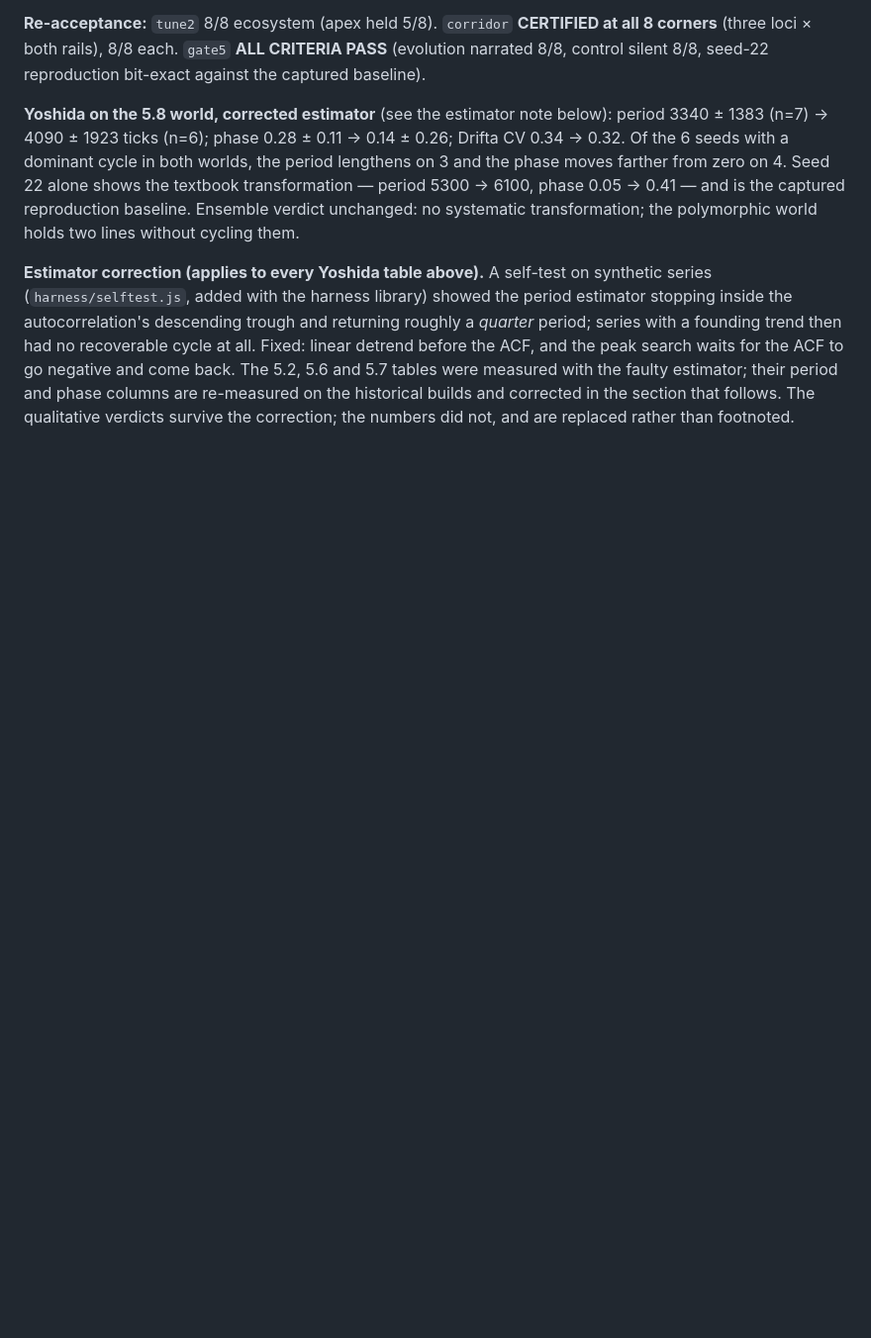
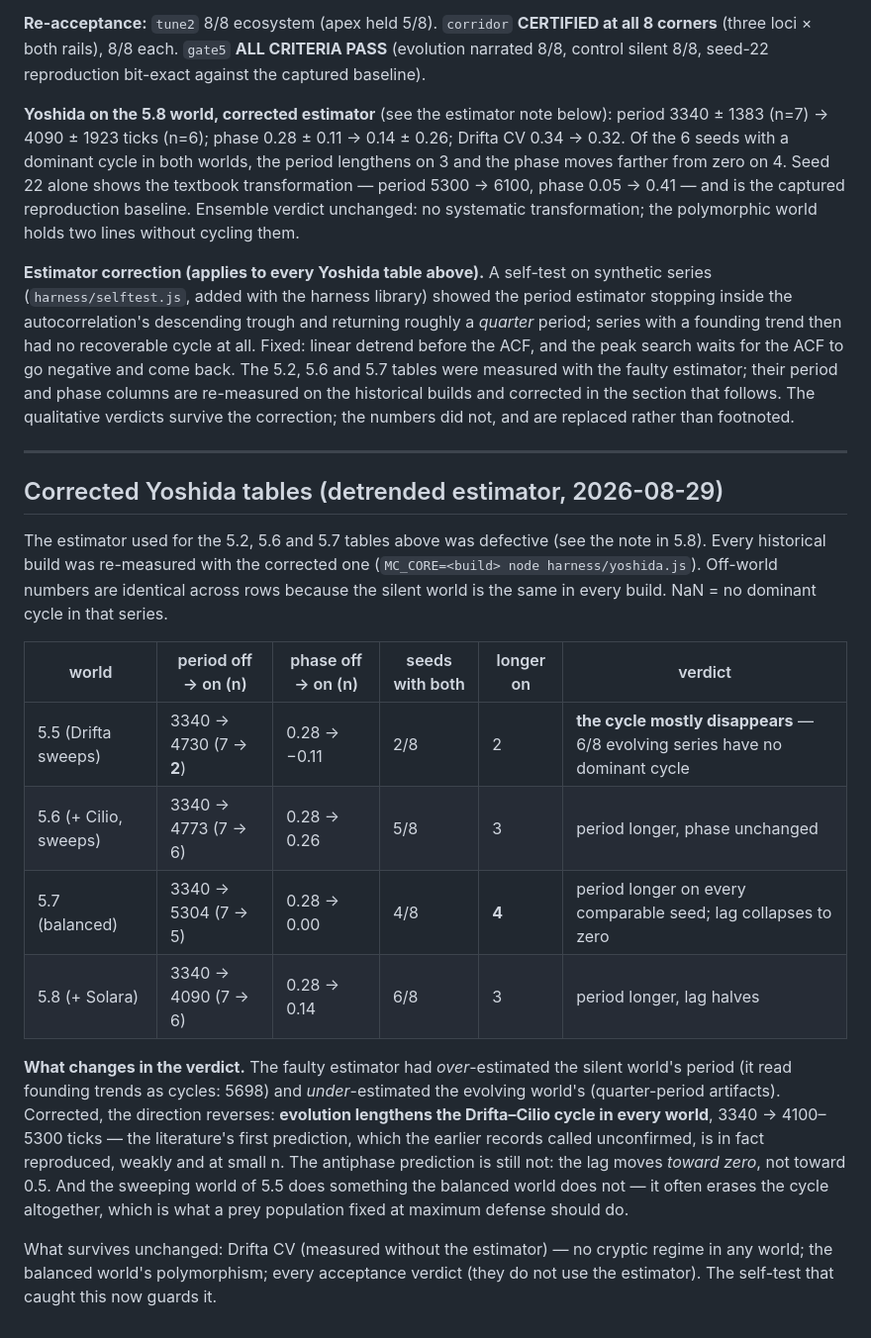
Before and after one commit to nhilbert/microcosm, a Markdown page: docs/phase5-plan.md, the part around the change. Shown at 99% size. Rendered like a GitHub page; blank space fills up the shorter version.

```diff
--- a/docs/phase5-plan.md
+++ b/docs/phase5-plan.md
@@ -185,3 +185,20 @@ Recorded as found; not re-priced. The scaling note (`genetics-scaling.md`) expla
 **Yoshida on the 5.8 world, corrected estimator** (see the estimator note below): period 3340 ± 1383 (n=7) → 4090 ± 1923 ticks (n=6); phase 0.28 ± 0.11 → 0.14 ± 0.26; Drifta CV 0.34 → 0.32. Of the 6 seeds with a dominant cycle in both worlds, the period lengthens on 3 and the phase moves farther from zero on 4. Seed 22 alone shows the textbook transformation — period 5300 → 6100, phase 0.05 → 0.41 — and is the captured reproduction baseline. Ensemble verdict unchanged: no systematic transformation; the polymorphic world holds two lines without cycling them.
 
 **Estimator correction (applies to every Yoshida table above).** A self-test on synthetic series (`harness/selftest.js`, added with the harness library) showed the period estimator stopping inside the autocorrelation's descending trough and returning roughly a *quarter* period; series with a founding trend then had no recoverable cycle at all. Fixed: linear detrend before the ACF, and the peak search waits for the ACF to go negative and come back. The 5.2, 5.6 and 5.7 tables were measured with the faulty estimator; their period and phase columns are re-measured on the historical builds and corrected in the section that follows. The qualitative verdicts survive the correction; the numbers did not, and are replaced rather than footnoted.
+
+---
+
+## Corrected Yoshida tables (detrended estimator, 2026-08-29)
+
+The estimator used for the 5.2, 5.6 and 5.7 tables above was defective (see the note in 5.8). Every historical build was re-measured with the corrected one (`MC_CORE=<build> node harness/yoshida.js`). Off-world numbers are identical across rows because the silent world is the same in every build. NaN = no dominant cycle in that series.
+
+| world | period off → on (n) | phase off → on (n) | seeds with both | longer on | verdict |
+|---|---|---|---|---|---|
+| 5.5 (Drifta sweeps) | 3340 → 4730 (7 → **2**) | 0.28 → −0.11 | 2/8 | 2 | **the cycle mostly disappears** — 6/8 evolving series have no dominant cycle |
+| 5.6 (+ Cilio, sweeps) | 3340 → 4773 (7 → 6) | 0.28 → 0.26 | 5/8 | 3 | period longer, phase unchanged |
+| 5.7 (balanced) | 3340 → 5304 (7 → 5) | 0.28 → 0.00 | 4/8 | **4** | period longer on every comparable seed; lag collapses to zero |
+| 5.8 (+ Solara) | 3340 → 4090 (7 → 6) | 0.28 → 0.14 | 6/8 | 3 | period longer, lag halves |
+
+**What changes in the verdict.** The faulty estimator had *over*-estimated the silent world's period (it read founding trends as cycles: 5698) and *under*-estimated the evolving world's (quarter-period artifacts). Corrected, the direction reverses: **evolution lengthens the Drifta–Cilio cycle in every world**, 3340 → 4100–5300 ticks — the literature's first prediction, which the earlier records called unconfirmed, is in fact reproduced, weakly and at small n. The antiphase prediction is still not: the lag moves *toward zero*, not toward 0.5. And the sweeping world of 5.5 does something the balanced world does not — it often erases the cycle altogether, which is what a prey population fixed at maximum defense should do.
+
+What survives unchanged: Drifta CV (measured without the estimator) — no cryptic regime in any world; the balanced world's polymorphism; every acceptance verdict (they do not use the estimator). The self-test that caught this now guards it.
```
Also changed, not shown: CLAUDE.md (+1 -1 lines), README.md (+10 -5 lines).
